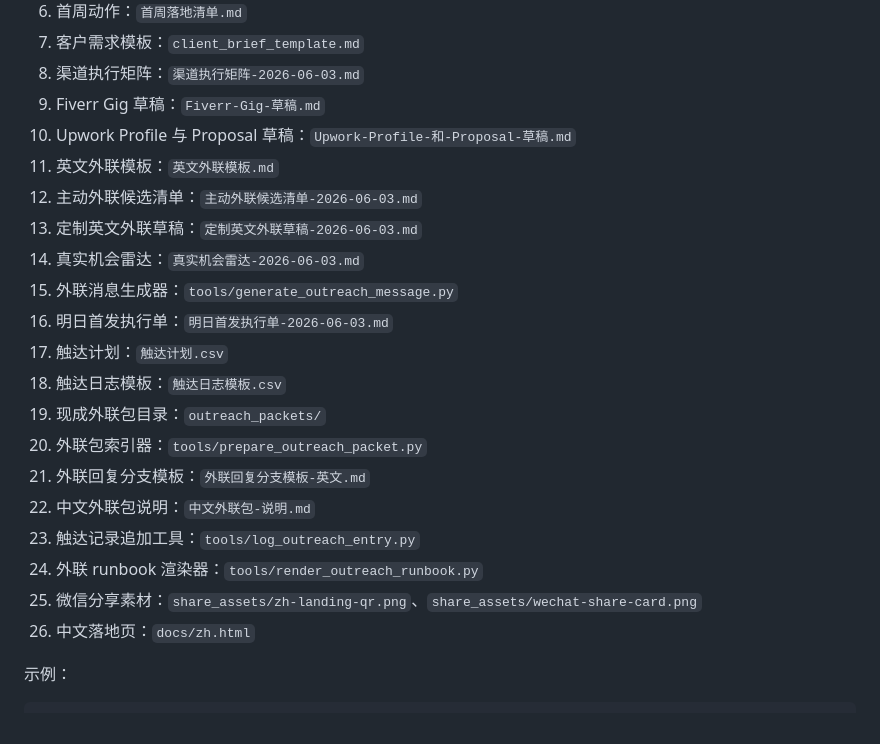
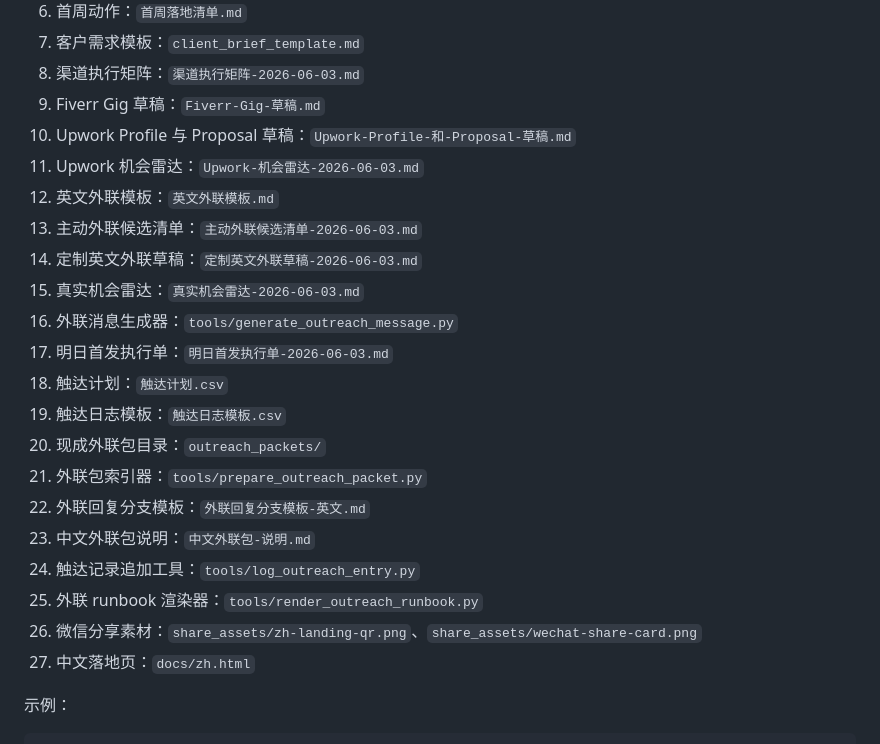
Before and after one commit to booynal/ai-service-workbench, a Markdown page: README.md, the part around the change. Drawn GitHub-style.

Commit message:
Link Upwork opportunity radar

```diff
--- a/README.md
+++ b/README.md
@@ -14,22 +14,23 @@
 8. 渠道执行矩阵：`渠道执行矩阵-2026-06-03.md`
 9. Fiverr Gig 草稿：`Fiverr-Gig-草稿.md`
 10. Upwork Profile 与 Proposal 草稿：`Upwork-Profile-和-Proposal-草稿.md`
-11. 英文外联模板：`英文外联模板.md`
-12. 主动外联候选清单：`主动外联候选清单-2026-06-03.md`
-13. 定制英文外联草稿：`定制英文外联草稿-2026-06-03.md`
-14. 真实机会雷达：`真实机会雷达-2026-06-03.md`
-15. 外联消息生成器：`tools/generate_outreach_message.py`
-16. 明日首发执行单：`明日首发执行单-2026-06-03.md`
-17. 触达计划：`触达计划.csv`
-18. 触达日志模板：`触达日志模板.csv`
-19. 现成外联包目录：`outreach_packets/`
-20. 外联包索引器：`tools/prepare_outreach_packet.py`
-21. 外联回复分支模板：`外联回复分支模板-英文.md`
-22. 中文外联包说明：`中文外联包-说明.md`
-23. 触达记录追加工具：`tools/log_outreach_entry.py`
-24. 外联 runbook 渲染器：`tools/render_outreach_runbook.py`
-25. 微信分享素材：`share_assets/zh-landing-qr.png`、`share_assets/wechat-share-card.png`
-26. 中文落地页：`docs/zh.html`
+11. Upwork 机会雷达：`Upwork-机会雷达-2026-06-03.md`
+12. 英文外联模板：`英文外联模板.md`
+13. 主动外联候选清单：`主动外联候选清单-2026-06-03.md`
+14. 定制英文外联草稿：`定制英文外联草稿-2026-06-03.md`
+15. 真实机会雷达：`真实机会雷达-2026-06-03.md`
+16. 外联消息生成器：`tools/generate_outreach_message.py`
+17. 明日首发执行单：`明日首发执行单-2026-06-03.md`
+18. 触达计划：`触达计划.csv`
+19. 触达日志模板：`触达日志模板.csv`
+20. 现成外联包目录：`outreach_packets/`
+21. 外联包索引器：`tools/prepare_outreach_packet.py`
+22. 外联回复分支模板：`外联回复分支模板-英文.md`
+23. 中文外联包说明：`中文外联包-说明.md`
+24. 触达记录追加工具：`tools/log_outreach_entry.py`
+25. 外联 runbook 渲染器：`tools/render_outreach_runbook.py`
+26. 微信分享素材：`share_assets/zh-landing-qr.png`、`share_assets/wechat-share-card.png`
+27. 中文落地页：`docs/zh.html`
 
 示例：
 
```
Also changed, not shown: Upwork-机会雷达-2026-06-03.md (added, +153 -0 lines), 渠道执行矩阵-2026-06-03.md (+1 -0 lines).
